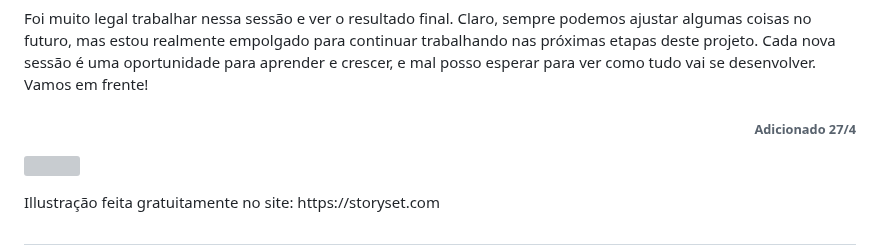
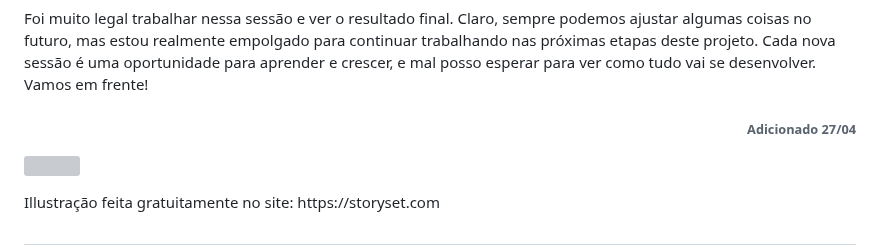
Before and after one commit to hvgopereira/portfolio-website-v2, a Markdown page: README.md, the part around the change. GitHub-like rendering; grey boxes are pictures that could not be loaded.

```diff
--- a/README.md
+++ b/README.md
@@ -41,7 +41,7 @@ Obrigado por acompanhar o meu progresso neste projeto!
 
 
 
-<h6 align="right">Adicionado 27/4</h6>
+<h6 align="right">Adicionado 27/04</h6>
 
 
 
```
